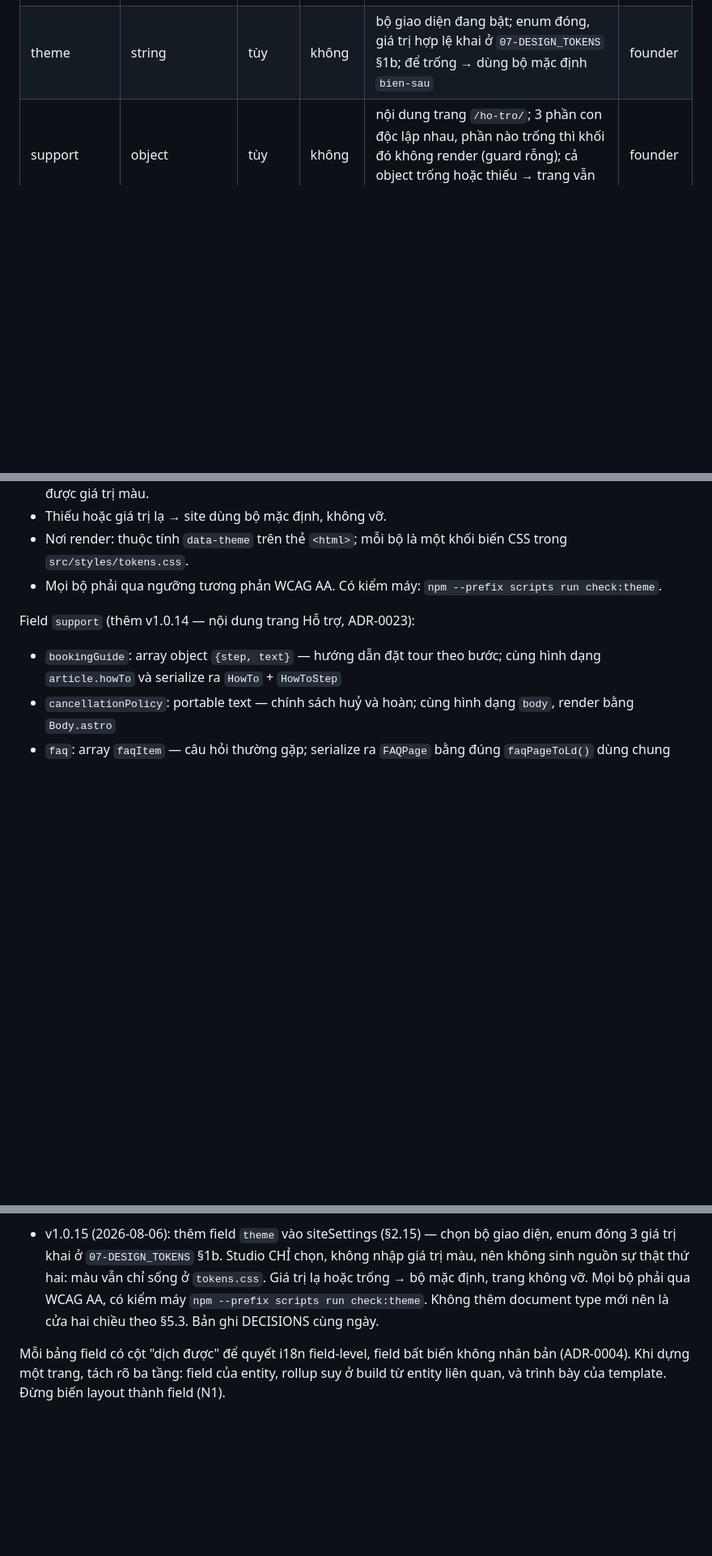
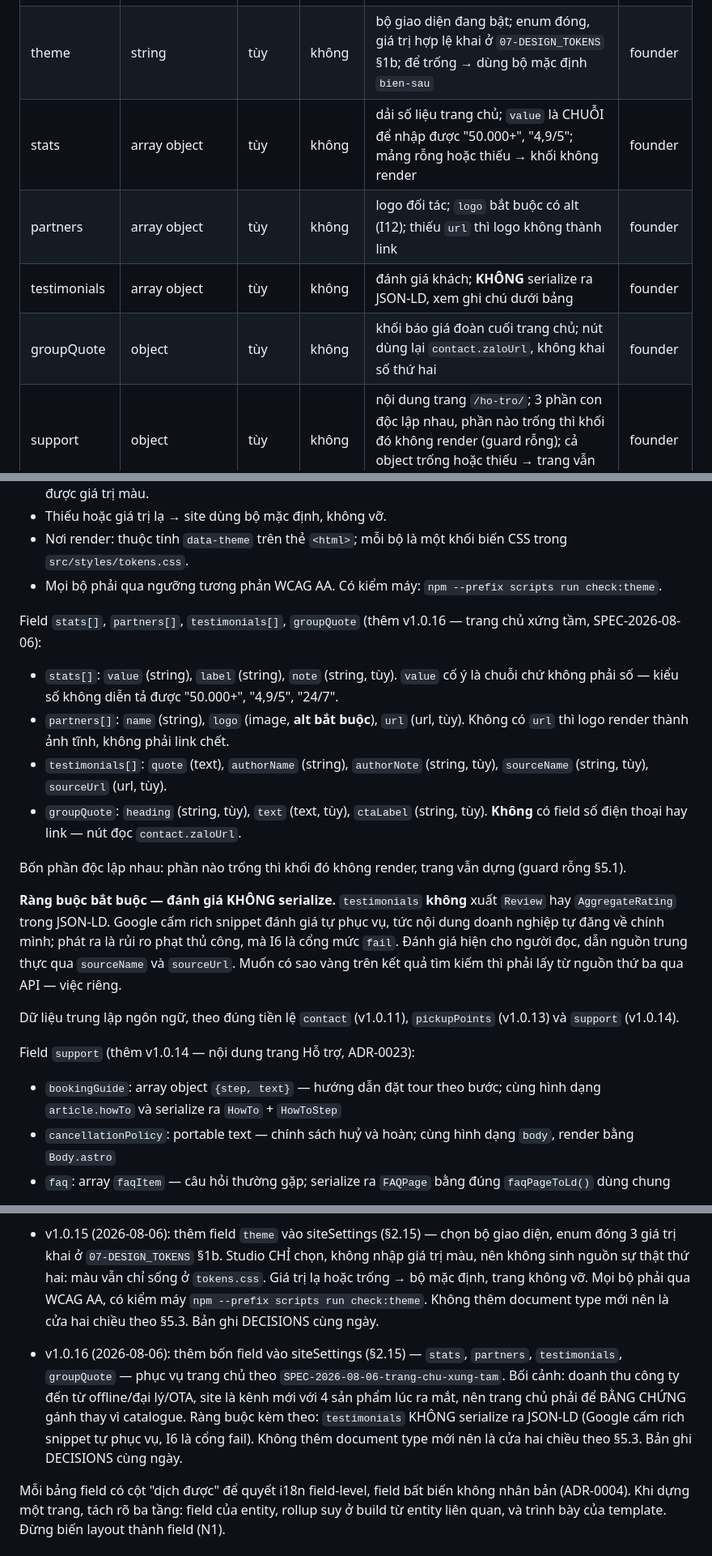
Before and after one commit to luutuanvu1010/tourdaovn, a Markdown page: docs/core-specs/01-CONTENT_MODEL.md, 3 parts joined by grey strips. Shown at 81% size. GitHub-like rendering; blank space fills up the shorter version.

Commit message:
docs: CONTENT_MODEL v1.0.16 — bon field trang chu
stats, partners, testimonials, groupQuote vao siteSettings §2.15.
Rang buoc kem theo: testimonials KHONG serialize ra JSON-LD, vi Google cam
rich snippet danh gia tu phuc vu va I6 la cong muc fail.

Dac ta di truoc thi hanh dung thu tu 04-CONSTRAINTS §2.2.

Ghi chu: ke hoach ky vong g1 bao WARN o buoc nay ("co trong CONTENT_MODEL
nhung khong co trong schema"). Thuc te g1 van [pass] — vi g1 chep cung bang
field trong ma validator va khong doc markdown (DR-027), nen no khong thay
gi thay doi. Tin hieu do khong ton tai; DR-027 van mo.

```diff
--- a/docs/core-specs/01-CONTENT_MODEL.md
+++ b/docs/core-specs/01-CONTENT_MODEL.md
@@ -538,6 +538,10 @@ Cấu hình toàn site. Toàn bộ dataset chỉ có đúng 1 document. i18n fie
 | contact | object | tùy | không | 4 field con, dữ liệu trung lập ngôn ngữ; field con nào trống thì kênh đó không render (guard rỗng, không nút chết) | founder |
 | pickupPoints | array object | tùy | không | lộ trình đón khách của công ty; thứ tự render là thứ tự trong mảng; mảng rỗng hoặc thiếu → trang lộ trình không render bản đồ (guard rỗng) | founder |
 | theme | string | tùy | không | bộ giao diện đang bật; enum đóng, giá trị hợp lệ khai ở `07-DESIGN_TOKENS` §1b; để trống → dùng bộ mặc định `bien-sau` | founder |
+| stats | array object | tùy | không | dải số liệu trang chủ; `value` là CHUỖI để nhập được "50.000+", "4,9/5"; mảng rỗng hoặc thiếu → khối không render | founder |
+| partners | array object | tùy | không | logo đối tác; `logo` bắt buộc có alt (I12); thiếu `url` thì logo không thành link | founder |
+| testimonials | array object | tùy | không | đánh giá khách; **KHÔNG** serialize ra JSON-LD, xem ghi chú dưới bảng | founder |
+| groupQuote | object | tùy | không | khối báo giá đoàn cuối trang chủ; nút dùng lại `contact.zaloUrl`, không khai số thứ hai | founder |
 | support | object | tùy | không | nội dung trang `/ho-tro/`; 3 phần con độc lập nhau, phần nào trống thì khối đó không render (guard rỗng); cả object trống hoặc thiếu → trang vẫn dựng, chỉ còn tiêu đề và kênh liên hệ | founder |
 
 Field `sections[]`:
@@ -575,6 +579,19 @@ Field `theme` (thêm v1.0.15 — chọn bộ giao diện, ADR-0023 mở rộng):
 - Thiếu hoặc giá trị lạ → site dùng bộ mặc định, không vỡ.
 - Nơi render: thuộc tính `data-theme` trên thẻ `<html>`; mỗi bộ là một khối biến CSS trong `src/styles/tokens.css`.
 - Mọi bộ phải qua ngưỡng tương phản WCAG AA. Có kiểm máy: `npm --prefix scripts run check:theme`.
+
+Field `stats[]`, `partners[]`, `testimonials[]`, `groupQuote` (thêm v1.0.16 — trang chủ xứng tầm, SPEC-2026-08-06):
+
+- `stats[]`: `value` (string), `label` (string), `note` (string, tùy). `value` cố ý là chuỗi chứ không phải số — kiểu số không diễn tả được "50.000+", "4,9/5", "24/7".
+- `partners[]`: `name` (string), `logo` (image, **alt bắt buộc**), `url` (url, tùy). Không có `url` thì logo render thành ảnh tĩnh, không phải link chết.
+- `testimonials[]`: `quote` (text), `authorName` (string), `authorNote` (string, tùy), `sourceName` (string, tùy), `sourceUrl` (url, tùy).
+- `groupQuote`: `heading` (string, tùy), `text` (text, tùy), `ctaLabel` (string, tùy). **Không** có field số điện thoại hay link — nút đọc `contact.zaloUrl`.
+
+Bốn phần độc lập nhau: phần nào trống thì khối đó không render, trang vẫn dựng (guard rỗng §5.1).
+
+**Ràng buộc bắt buộc — đánh giá KHÔNG serialize.** `testimonials` **không** xuất `Review` hay `AggregateRating` trong JSON-LD. Google cấm rich snippet đánh giá tự phục vụ, tức nội dung doanh nghiệp tự đăng về chính mình; phát ra là rủi ro phạt thủ công, mà I6 là cổng mức `fail`. Đánh giá hiện cho người đọc, dẫn nguồn trung thực qua `sourceName` và `sourceUrl`. Muốn có sao vàng trên kết quả tìm kiếm thì phải lấy từ nguồn thứ ba qua API — việc riêng.
+
+Dữ liệu trung lập ngôn ngữ, theo đúng tiền lệ `contact` (v1.0.11), `pickupPoints` (v1.0.13) và `support` (v1.0.14).
 
 Field `support` (thêm v1.0.14 — nội dung trang Hỗ trợ, ADR-0023):
 - `bookingGuide`: array object `{step, text}` — hướng dẫn đặt tour theo bước; cùng hình dạng `article.howTo` và serialize ra `HowTo` + `HowToStep`
@@ -819,4 +836,6 @@ Lý do chi tiết và phương án đã loại của từng thay đổi nằm
 - v1.0.14 (2026-08-05): thêm field `support` vào siteSettings (§2.15) — nội dung trang `/ho-tro/`, ba phần độc lập: `bookingGuide` (hướng dẫn đặt tour, cùng hình dạng `article.howTo`, ra `HowTo`), `cancellationPolicy` (chính sách huỷ/hoàn, portable text), `faq` (câu hỏi thường gặp, `faqItem`, ra `FAQPage`). Dữ liệu trung lập ngôn ngữ theo tiền lệ `contact` và `pickupPoints`. Không thêm document type mới nên là cửa hai chiều theo §5.3. Trang `/lien-he/` không cần field mới, đọc `contact` đã có và ra `ContactPage`. Phần điều hướng của cùng đợt ghi ở ADR-0023; phiếu nợ "chỗ đặt link menu" nêu trong §2.15 được ADR đó trả. Bản ghi DECISIONS cùng ngày.
 - v1.0.15 (2026-08-06): thêm field `theme` vào siteSettings (§2.15) — chọn bộ giao diện, enum đóng 3 giá trị khai ở `07-DESIGN_TOKENS` §1b. Studio CHỈ chọn, không nhập giá trị màu, nên không sinh nguồn sự thật thứ hai: màu vẫn chỉ sống ở `tokens.css`. Giá trị lạ hoặc trống → bộ mặc định, trang không vỡ. Mọi bộ phải qua WCAG AA, có kiểm máy `npm --prefix scripts run check:theme`. Không thêm document type mới nên là cửa hai chiều theo §5.3. Bản ghi DECISIONS cùng ngày.
 
+- v1.0.16 (2026-08-06): thêm bốn field vào siteSettings (§2.15) — `stats`, `partners`, `testimonials`, `groupQuote` — phục vụ trang chủ theo `SPEC-2026-08-06-trang-chu-xung-tam`. Bối cảnh: doanh thu công ty đến từ offline/đại lý/OTA, site là kênh mới với 4 sản phẩm lúc ra mắt, nên trang chủ phải để BẰNG CHỨNG gánh thay vì catalogue. Ràng buộc kèm theo: `testimonials` KHÔNG serialize ra JSON-LD (Google cấm rich snippet tự phục vụ, I6 là cổng fail). Không thêm document type mới nên là cửa hai chiều theo §5.3. Bản ghi DECISIONS cùng ngày.
+
 Mỗi bảng field có cột "dịch được" để quyết i18n field-level, field bất biến không nhân bản (ADR-0004). Khi dựng một trang, tách rõ ba tầng: field của entity, rollup suy ở build từ entity liên quan, và trình bày của template. Đừng biến layout thành field (N1).
```
Also changed, not shown: other parts of docs/core-specs/01-CONTENT_MODEL.md (+1 -1 lines), docs/DECISIONS.md (+12 -0 lines).
